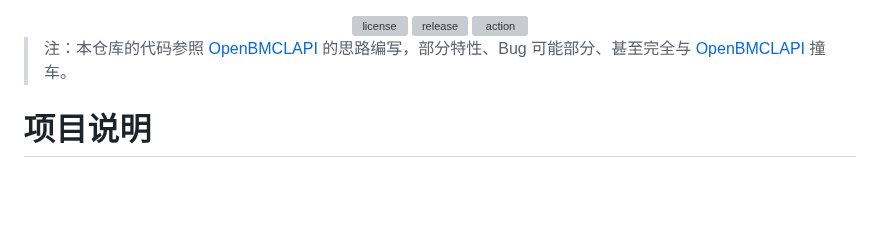
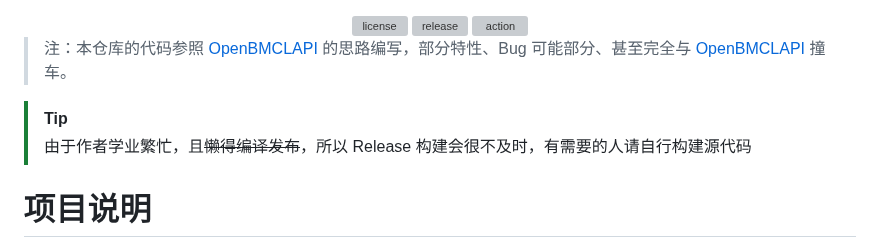
Before and after one commit to SaltWood-Studio/CSharp-OpenBMCLAPI, a Markdown page: README.MD, the part around the change. GitHub-like rendering; blank space fills up the shorter version; grey boxes are pictures that could not be loaded.

Commit message:
readme: 关于 release 的 tip

```diff
--- a/README.MD
+++ b/README.MD
@@ -17,6 +17,9 @@
 </div>
 
 > 注：本仓库的代码参照 [OpenBMCLAPI](https://github.com/bangbang93/openbmclapi) 的思路编写，部分特性、Bug 可能部分、甚至完全与 [OpenBMCLAPI](https://github.com/bangbang93/openbmclapi) 撞车。
+
+> [!TIP]
+> 由于作者学业繁忙，且~~懒得编译发布~~，所以 Release 构建会很不及时，有需要的人请自行构建源代码
 
 # 项目说明
 
```
